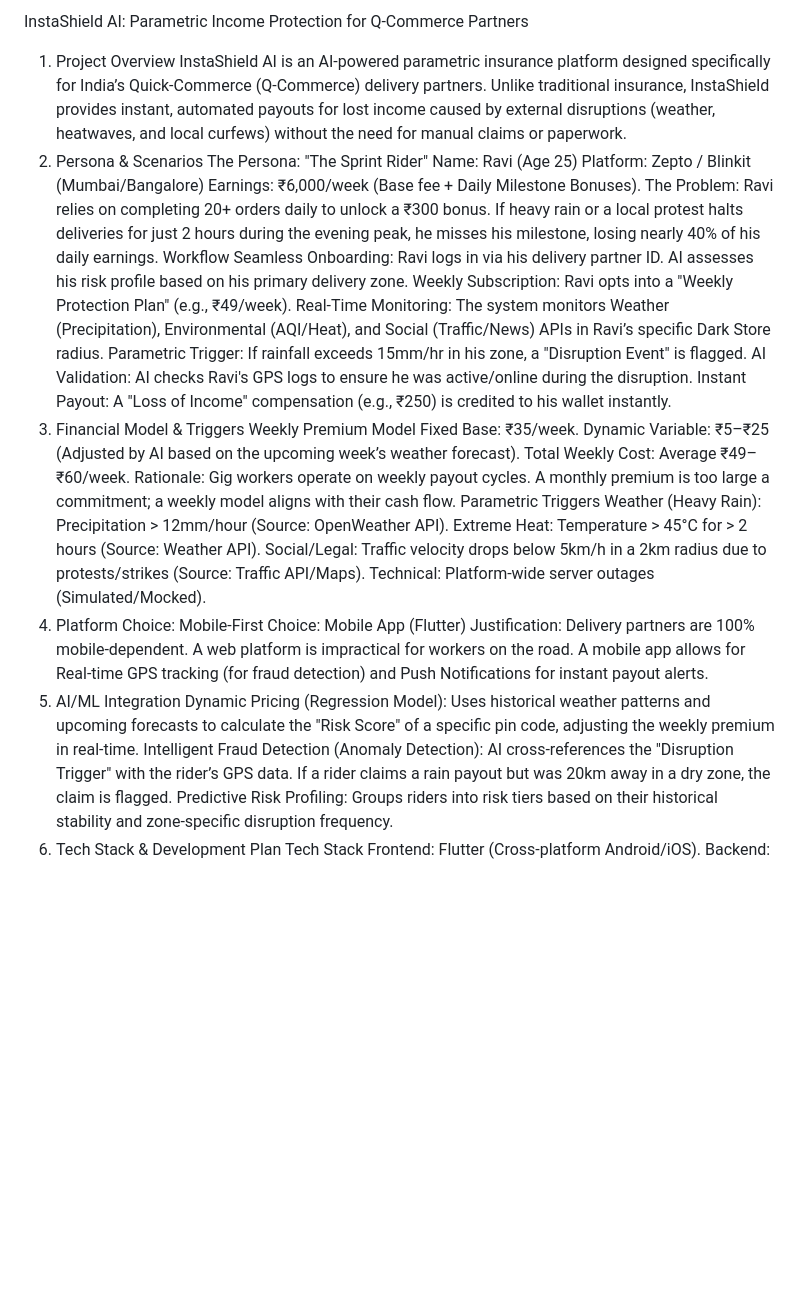
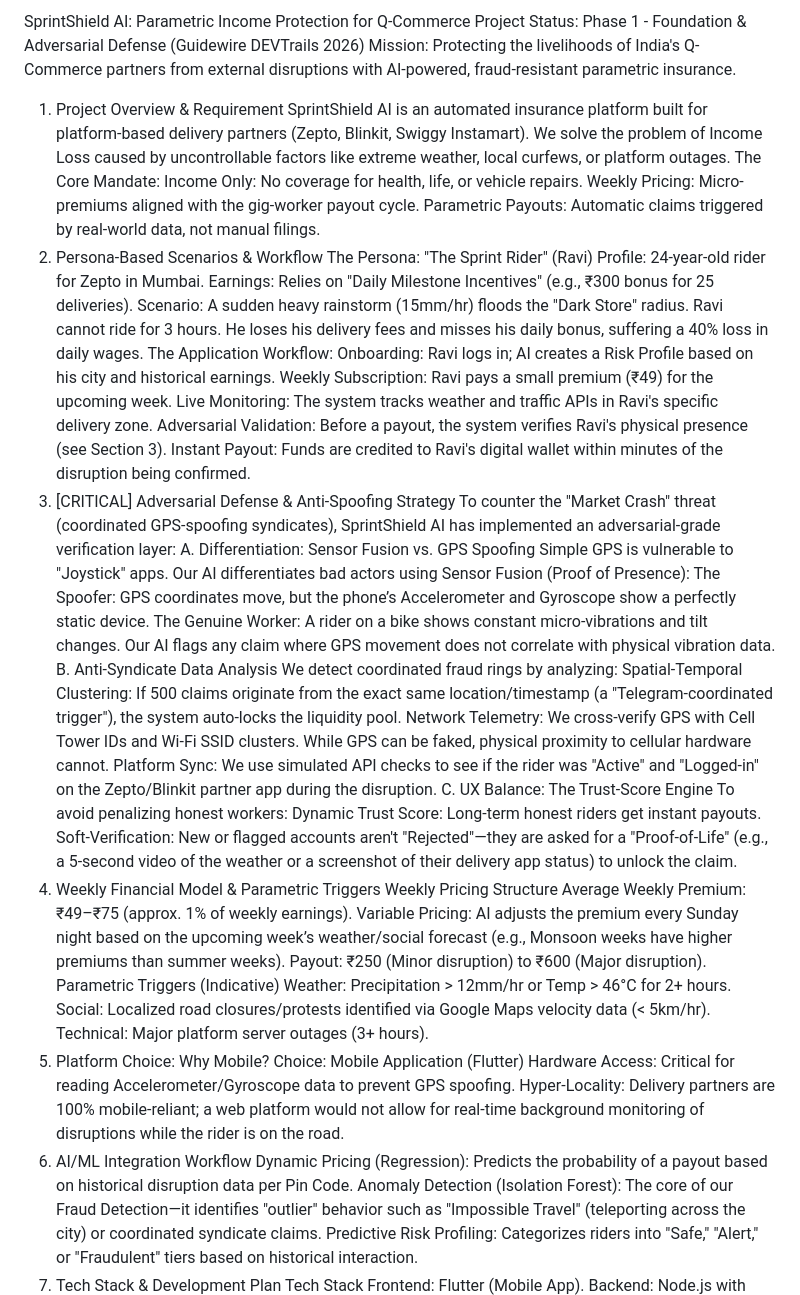
Before and after one commit to Bhanutejaswi230/QComm-Income-Shield, a Markdown page: README.md, the part around one of its changes. GitHub-like rendering; blank space fills up the shorter version.

Commit message:
Implement Adversarial Defense & Anti-Spoofing Strategy for Market Crash pivot
Updated Phase 1 Ideation document with Section 3 on Adversarial Defense (Sensor Fusion) and Section 8 on Business Logic to address coordinated GPS-spoofing syndicates. Verified weekly pricing model and updated 6-week roadmap.

```diff
--- a/README.md
+++ b/README.md
@@ -1,38 +1,56 @@
-InstaShield AI: Parametric Income Protection for Q-Commerce Partners
-1. Project Overview
-InstaShield AI is an AI-powered parametric insurance platform designed specifically for India’s Quick-Commerce (Q-Commerce) delivery partners. Unlike traditional insurance, InstaShield provides instant, automated payouts for lost income caused by external disruptions (weather, heatwaves, and local curfews) without the need for manual claims or paperwork.
-2. Persona & Scenarios
-The Persona: "The Sprint Rider"
-Name: Ravi (Age 25)
-Platform: Zepto / Blinkit (Mumbai/Bangalore)
-Earnings: ₹6,000/week (Base fee + Daily Milestone Bonuses).
-The Problem: Ravi relies on completing 20+ orders daily to unlock a ₹300 bonus. If heavy rain or a local protest halts deliveries for just 2 hours during the evening peak, he misses his milestone, losing nearly 40% of his daily earnings.
-Workflow
-Seamless Onboarding: Ravi logs in via his delivery partner ID. AI assesses his risk profile based on his primary delivery zone.
-Weekly Subscription: Ravi opts into a "Weekly Protection Plan" (e.g., ₹49/week).
-Real-Time Monitoring: The system monitors Weather (Precipitation), Environmental (AQI/Heat), and Social (Traffic/News) APIs in Ravi’s specific Dark Store radius.
-Parametric Trigger: If rainfall exceeds 15mm/hr in his zone, a "Disruption Event" is flagged.
-AI Validation: AI checks Ravi's GPS logs to ensure he was active/online during the disruption.
-Instant Payout: A "Loss of Income" compensation (e.g., ₹250) is credited to his wallet instantly.
-3. Financial Model & Triggers
-Weekly Premium Model
-Fixed Base: ₹35/week.
-Dynamic Variable: ₹5–₹25 (Adjusted by AI based on the upcoming week’s weather forecast).
-Total Weekly Cost: Average ₹49–₹60/week.
-Rationale: Gig workers operate on weekly payout cycles. A monthly premium is too large a commitment; a weekly model aligns with their cash flow.
-Parametric Triggers
-Weather (Heavy Rain): Precipitation > 12mm/hour (Source: OpenWeather API).
-Extreme Heat: Temperature > 45°C for > 2 hours (Source: Weather API).
-Social/Legal: Traffic velocity drops below 5km/h in a 2km radius due to protests/strikes (Source: Traffic API/Maps).
-Technical: Platform-wide server outages (Simulated/Mocked).
-4. Platform Choice: Mobile-First
-Choice: Mobile App (Flutter)
-Justification: Delivery partners are 100% mobile-dependent. A web platform is impractical for workers on the road. A mobile app allows for Real-time GPS tracking (for fraud detection) and Push Notifications for instant payout alerts.
-5. AI/ML Integration
-Dynamic Pricing (Regression Model): Uses historical weather patterns and upcoming forecasts to calculate the "Risk Score" of a specific pin code, adjusting the weekly premium in real-time.
-Intelligent Fraud Detection (Anomaly Detection): AI cross-references the "Disruption Trigger" with the rider’s GPS data. If a rider claims a rain payout but was 20km away in a dry zone, the claim is flagged.
-Predictive Risk Profiling: Groups riders into risk tiers based on their historical stability and zone-specific disruption frequency.
-6. Tech Stack & Development Plan
+SprintShield AI: Parametric Income Protection for Q-Commerce
+Project Status: Phase 1 - Foundation & Adversarial Defense (Guidewire DEVTrails 2026)
+Mission: Protecting the livelihoods of India's Q-Commerce partners from external disruptions with AI-powered, fraud-resistant parametric insurance.
+1. Project Overview & Requirement
+SprintShield AI is an automated insurance platform built for platform-based delivery partners (Zepto, Blinkit, Swiggy Instamart). We solve the problem of Income Loss caused by uncontrollable factors like extreme weather, local curfews, or platform outages.
+The Core Mandate:
+Income Only: No coverage for health, life, or vehicle repairs.
+Weekly Pricing: Micro-premiums aligned with the gig-worker payout cycle.
+Parametric Payouts: Automatic claims triggered by real-world data, not manual filings.
+2. Persona-Based Scenarios & Workflow
+The Persona: "The Sprint Rider" (Ravi)
+Profile: 24-year-old rider for Zepto in Mumbai.
+Earnings: Relies on "Daily Milestone Incentives" (e.g., ₹300 bonus for 25 deliveries).
+Scenario: A sudden heavy rainstorm (15mm/hr) floods the "Dark Store" radius. Ravi cannot ride for 3 hours. He loses his delivery fees and misses his daily bonus, suffering a 40% loss in daily wages.
+The Application Workflow:
+Onboarding: Ravi logs in; AI creates a Risk Profile based on his city and historical earnings.
+Weekly Subscription: Ravi pays a small premium (₹49) for the upcoming week.
+Live Monitoring: The system tracks weather and traffic APIs in Ravi's specific delivery zone.
+Adversarial Validation: Before a payout, the system verifies Ravi's physical presence (see Section 3).
+Instant Payout: Funds are credited to Ravi's digital wallet within minutes of the disruption being confirmed.
+3. [CRITICAL] Adversarial Defense & Anti-Spoofing Strategy
+To counter the "Market Crash" threat (coordinated GPS-spoofing syndicates), SprintShield AI has implemented an adversarial-grade verification layer:
+A. Differentiation: Sensor Fusion vs. GPS Spoofing
+Simple GPS is vulnerable to "Joystick" apps. Our AI differentiates bad actors using Sensor Fusion (Proof of Presence):
+The Spoofer: GPS coordinates move, but the phone’s Accelerometer and Gyroscope show a perfectly static device.
+The Genuine Worker: A rider on a bike shows constant micro-vibrations and tilt changes. Our AI flags any claim where GPS movement does not correlate with physical vibration data.
+B. Anti-Syndicate Data Analysis
+We detect coordinated fraud rings by analyzing:
+Spatial-Temporal Clustering: If 500 claims originate from the exact same location/timestamp (a "Telegram-coordinated trigger"), the system auto-locks the liquidity pool.
+Network Telemetry: We cross-verify GPS with Cell Tower IDs and Wi-Fi SSID clusters. While GPS can be faked, physical proximity to cellular hardware cannot.
+Platform Sync: We use simulated API checks to see if the rider was "Active" and "Logged-in" on the Zepto/Blinkit partner app during the disruption.
+C. UX Balance: The Trust-Score Engine
+To avoid penalizing honest workers:
+Dynamic Trust Score: Long-term honest riders get instant payouts.
+Soft-Verification: New or flagged accounts aren't "Rejected"—they are asked for a "Proof-of-Life" (e.g., a 5-second video of the weather or a screenshot of their delivery app status) to unlock the claim.
+4. Weekly Financial Model & Parametric Triggers
+Weekly Pricing Structure
+Average Weekly Premium: ₹49–₹75 (approx. 1% of weekly earnings).
+Variable Pricing: AI adjusts the premium every Sunday night based on the upcoming week’s weather/social forecast (e.g., Monsoon weeks have higher premiums than summer weeks).
+Payout: ₹250 (Minor disruption) to ₹600 (Major disruption).
+Parametric Triggers (Indicative)
+Weather: Precipitation > 12mm/hr or Temp > 46°C for 2+ hours.
+Social: Localized road closures/protests identified via Google Maps velocity data (< 5km/hr).
+Technical: Major platform server outages (3+ hours).
+5. Platform Choice: Why Mobile?
+Choice: Mobile Application (Flutter)
+Hardware Access: Critical for reading Accelerometer/Gyroscope data to prevent GPS spoofing.
+Hyper-Locality: Delivery partners are 100% mobile-reliant; a web platform would not allow for real-time background monitoring of disruptions while the rider is on the road.
+6. AI/ML Integration Workflow
+Dynamic Pricing (Regression): Predicts the probability of a payout based on historical disruption data per Pin Code.
+Anomaly Detection (Isolation Forest): The core of our Fraud Detection—it identifies "outlier" behavior such as "Impossible Travel" (teleporting across the city) or coordinated syndicate claims.
+Predictive Risk Profiling: Categorizes riders into "Safe," "Alert," or "Fraudulent" tiers based on historical interaction.
+7. Tech Stack & Development Plan
 Tech Stack
-Frontend: Flutter (Cross-platform Android/iOS).
+Frontend: Flutter (Mobile App).
 Backend: Node.js with Express.
```
Also changed, not shown: other parts of README.md (+28 -11 lines).
